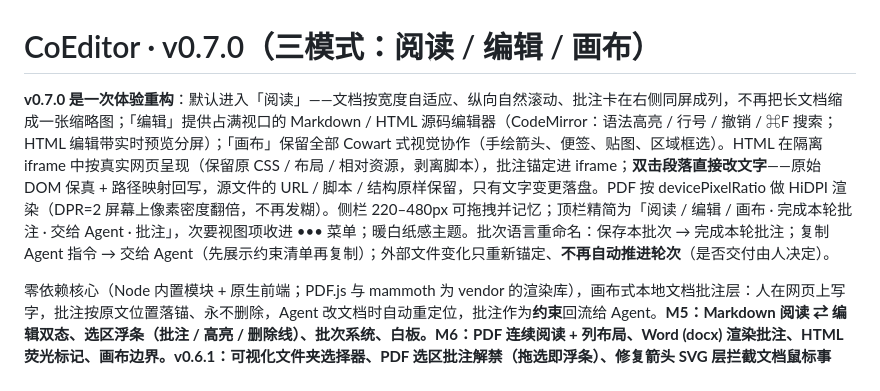
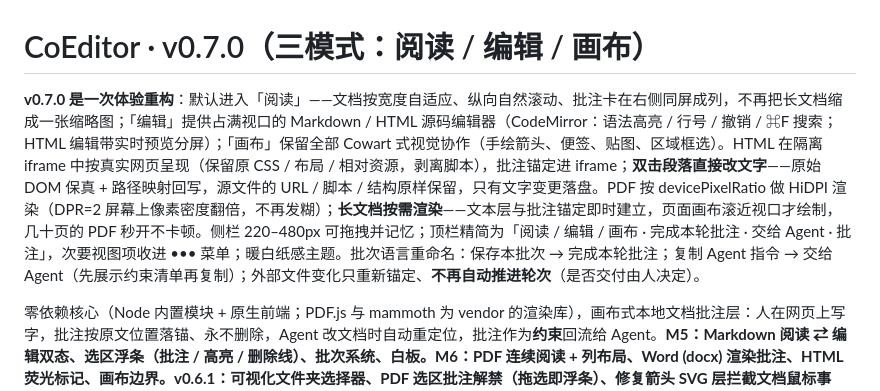
Before and after one commit to DHLbigmonster/CoEditor, a Markdown page: README.md, the part around the change. Drawn GitHub-style.

Commit message:
docs: README 补充 PDF 按需渲染说明

```diff
--- a/README.md
+++ b/README.md
@@ -1,6 +1,6 @@
 # CoEditor · v0.7.0（三模式：阅读 / 编辑 / 画布）
 
-**v0.7.0 是一次体验重构**：默认进入「阅读」——文档按宽度自适应、纵向自然滚动、批注卡在右侧同屏成列，不再把长文档缩成一张缩略图；「编辑」提供占满视口的 Markdown / HTML 源码编辑器（CodeMirror：语法高亮 / 行号 / 撤销 / ⌘F 搜索；HTML 编辑带实时预览分屏）；「画布」保留全部 Cowart 式视觉协作（手绘箭头、便签、贴图、区域框选）。HTML 在隔离 iframe 中按真实网页呈现（保留原 CSS / 布局 / 相对资源，剥离脚本），批注锚定进 iframe；**双击段落直接改文字**——原始 DOM 保真 + 路径映射回写，源文件的 URL / 脚本 / 结构原样保留，只有文字变更落盘。PDF 按 devicePixelRatio 做 HiDPI 渲染（DPR=2 屏幕上像素密度翻倍，不再发糊）。侧栏 220–480px 可拖拽并记忆；顶栏精简为「阅读 / 编辑 / 画布 · 完成本轮批注 · 交给 Agent · 批注」，次要视图项收进 ••• 菜单；暖白纸感主题。批次语言重命名：保存本批次 → 完成本轮批注；复制 Agent 指令 → 交给 Agent（先展示约束清单再复制）；外部文件变化只重新锚定、**不再自动推进轮次**（是否交付由人决定）。
+**v0.7.0 是一次体验重构**：默认进入「阅读」——文档按宽度自适应、纵向自然滚动、批注卡在右侧同屏成列，不再把长文档缩成一张缩略图；「编辑」提供占满视口的 Markdown / HTML 源码编辑器（CodeMirror：语法高亮 / 行号 / 撤销 / ⌘F 搜索；HTML 编辑带实时预览分屏）；「画布」保留全部 Cowart 式视觉协作（手绘箭头、便签、贴图、区域框选）。HTML 在隔离 iframe 中按真实网页呈现（保留原 CSS / 布局 / 相对资源，剥离脚本），批注锚定进 iframe；**双击段落直接改文字**——原始 DOM 保真 + 路径映射回写，源文件的 URL / 脚本 / 结构原样保留，只有文字变更落盘。PDF 按 devicePixelRatio 做 HiDPI 渲染（DPR=2 屏幕上像素密度翻倍，不再发糊）；**长文档按需渲染**——文本层与批注锚定即时建立，页面画布滚近视口才绘制，几十页的 PDF 秒开不卡顿。侧栏 220–480px 可拖拽并记忆；顶栏精简为「阅读 / 编辑 / 画布 · 完成本轮批注 · 交给 Agent · 批注」，次要视图项收进 ••• 菜单；暖白纸感主题。批次语言重命名：保存本批次 → 完成本轮批注；复制 Agent 指令 → 交给 Agent（先展示约束清单再复制）；外部文件变化只重新锚定、**不再自动推进轮次**（是否交付由人决定）。
 
 零依赖核心（Node 内置模块 + 原生前端；PDF.js 与 mammoth 为 vendor 的渲染库），画布式本地文档批注层：人在网页上写字，批注按原文位置落锚、永不删除，Agent 改文档时自动重定位，批注作为**约束**回流给 Agent。**M5：Markdown 阅读 ⇄ 编辑双态、选区浮条（批注 / 高亮 / 删除线）、批次系统、白板。M6：PDF 连续阅读 + 列布局、Word (docx) 渲染批注、HTML 荧光标记、画布边界。v0.6.1：可视化文件夹选择器、PDF 选区批注解禁（拖选即浮条）、修复箭头 SVG 层拦截文档鼠标事件、vault 切换防批次虚推进。** 数据目录沿用 `.marginalia/`（历史约定，纯 JSON 可 git 管理）。
 
```
